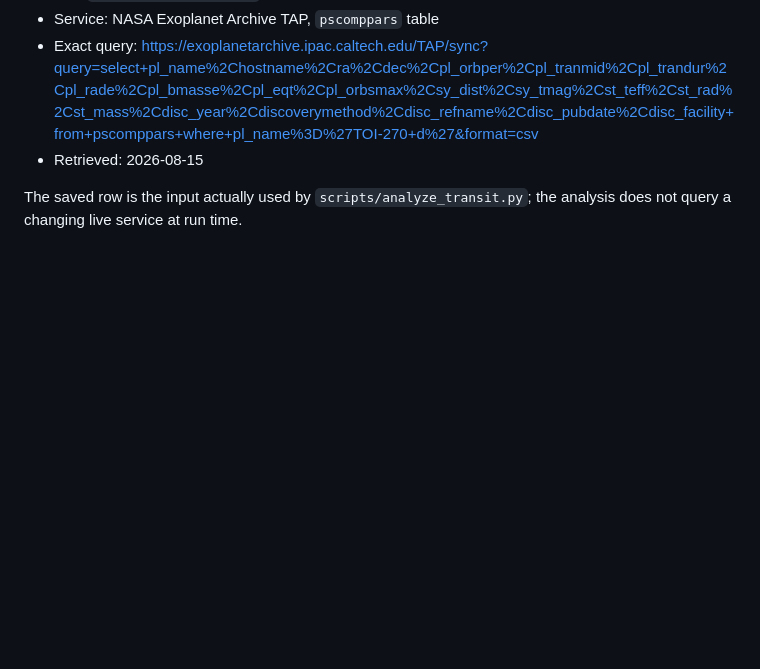
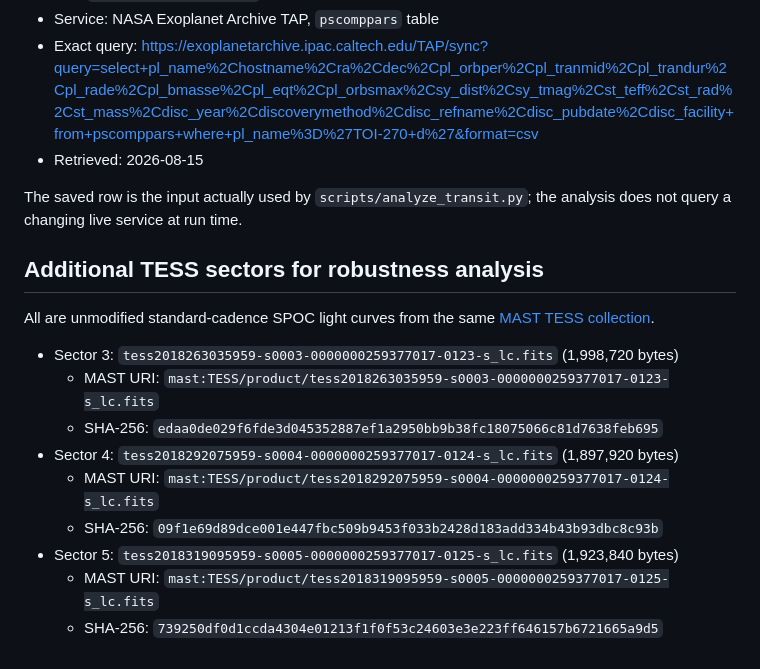
Before and after one commit to Biswajit1999/toi-270d-exoplanet-report, a Markdown page: data/SOURCE.md, the part around the change. Rendered like a GitHub page; blank space fills up the shorter version.

```diff
--- a/data/SOURCE.md
+++ b/data/SOURCE.md
@@ -27,3 +27,18 @@ not make it free of residual stellar or instrumental systematics.
 
 The saved row is the input actually used by `scripts/analyze_transit.py`; the
 analysis does not query a changing live service at run time.
+
+
+## Additional TESS sectors for robustness analysis
+
+All are unmodified standard-cadence SPOC light curves from the same [MAST TESS collection](https://doi.org/10.17909/t9-nmc8-f686).
+
+- Sector 3: `tess2018263035959-s0003-0000000259377017-0123-s_lc.fits` (1,998,720 bytes)
+  - MAST URI: `mast:TESS/product/tess2018263035959-s0003-0000000259377017-0123-s_lc.fits`
+  - SHA-256: `edaa0de029f6fde3d045352887ef1a2950bb9b38fc18075066c81d7638feb695`
+- Sector 4: `tess2018292075959-s0004-0000000259377017-0124-s_lc.fits` (1,897,920 bytes)
+  - MAST URI: `mast:TESS/product/tess2018292075959-s0004-0000000259377017-0124-s_lc.fits`
+  - SHA-256: `09f1e69d89dce001e447fbc509b9453f033b2428d183add334b43b93dbc8c93b`
+- Sector 5: `tess2018319095959-s0005-0000000259377017-0125-s_lc.fits` (1,923,840 bytes)
+  - MAST URI: `mast:TESS/product/tess2018319095959-s0005-0000000259377017-0125-s_lc.fits`
+  - SHA-256: `739250df0d1ccda4304e01213f1f0f53c24603e3e223ff646157b6721665a9d5`
```
Also changed, not shown: README.md (+15 -0 lines), figures/toi270d_depth_consistency.png (added), figures/toi270d_multisector_transits.png (added), figures/toi270d_noise_diagnostics.png (added), 7 other files.
